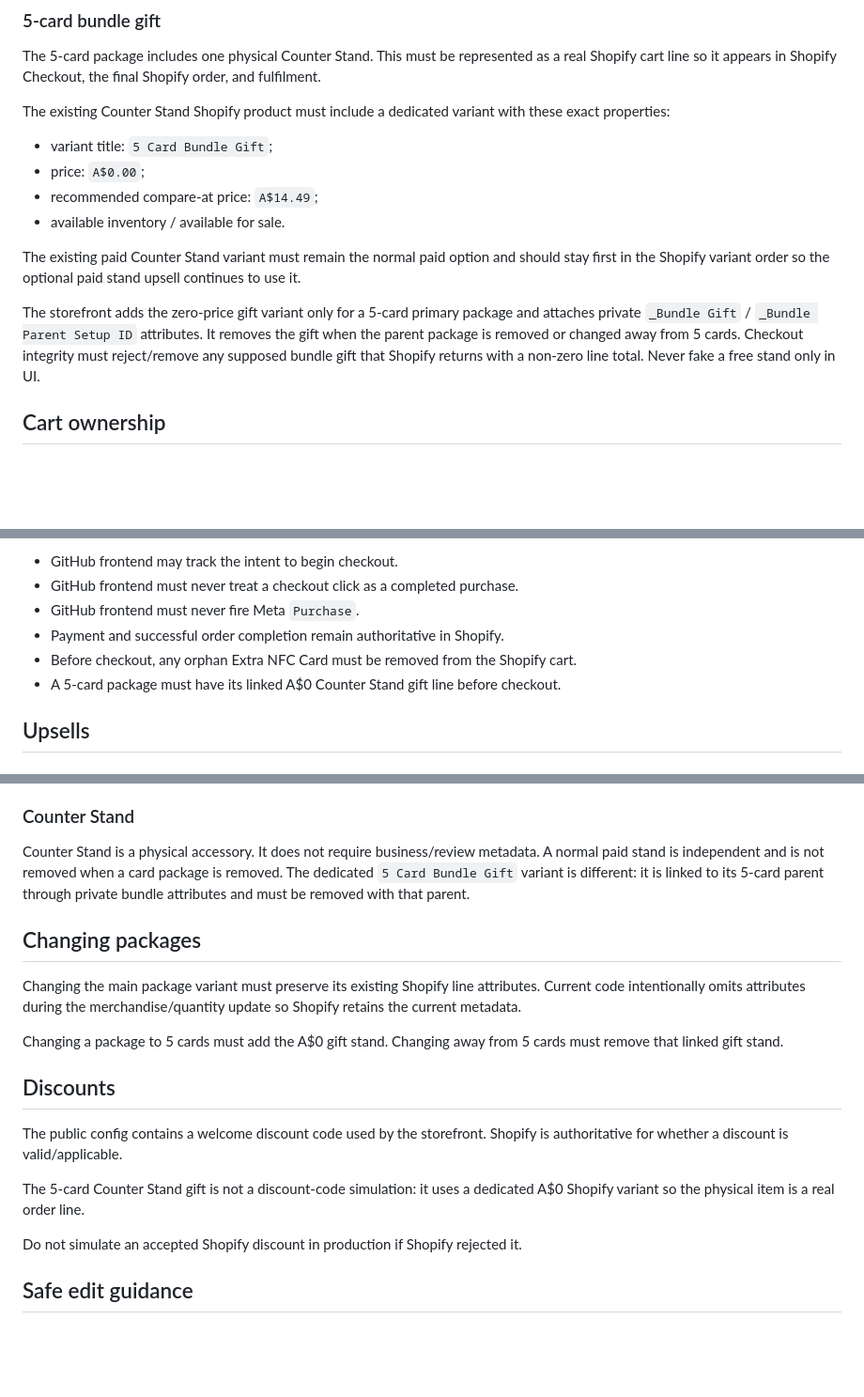
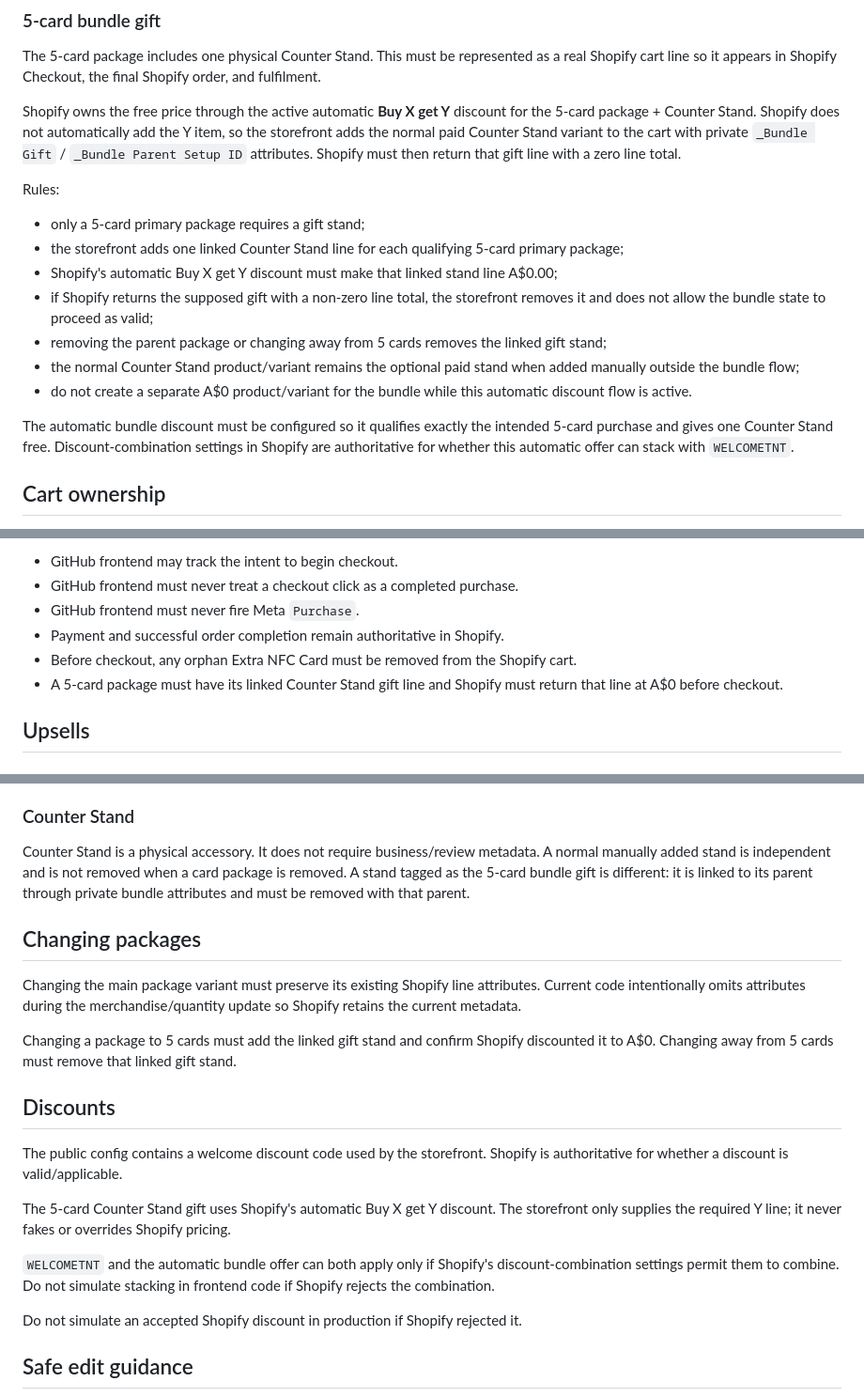
Before and after one commit to vienvavinhcr-star/tapntrust-storefront, a Markdown page: docs/COMMERCE.md, 3 parts joined by grey strips. Shown at 94% size. GitHub-like rendering; blank space fills up the shorter version.

Commit message:
Document automatic Buy X get Y gift flow

```diff
--- a/docs/COMMERCE.md
+++ b/docs/COMMERCE.md
@@ -16,15 +16,18 @@ The storefront expects 1, 2, 3 and 5 card package variants on the main Shopify p
 
 The 5-card package includes one physical Counter Stand. This must be represented as a real Shopify cart line so it appears in Shopify Checkout, the final Shopify order, and fulfilment.
 
-The existing Counter Stand Shopify product must include a dedicated variant with these exact properties:
-- variant title: `5 Card Bundle Gift`;
-- price: `A$0.00`;
-- recommended compare-at price: `A$14.49`;
-- available inventory / available for sale.
+Shopify owns the free price through the active automatic **Buy X get Y** discount for the 5-card package + Counter Stand. Shopify does not automatically add the Y item, so the storefront adds the normal paid Counter Stand variant to the cart with private `_Bundle Gift` / `_Bundle Parent Setup ID` attributes. Shopify must then return that gift line with a zero line total.
 
-The existing paid Counter Stand variant must remain the normal paid option and should stay first in the Shopify variant order so the optional paid stand upsell continues to use it.
+Rules:
+- only a 5-card primary package requires a gift stand;
+- the storefront adds one linked Counter Stand line for each qualifying 5-card primary package;
+- Shopify's automatic Buy X get Y discount must make that linked stand line A$0.00;
+- if Shopify returns the supposed gift with a non-zero line total, the storefront removes it and does not allow the bundle state to proceed as valid;
+- removing the parent package or changing away from 5 cards removes the linked gift stand;
+- the normal Counter Stand product/variant remains the optional paid stand when added manually outside the bundle flow;
+- do not create a separate A$0 product/variant for the bundle while this automatic discount flow is active.
 
-The storefront adds the zero-price gift variant only for a 5-card primary package and attaches private `_Bundle Gift` / `_Bundle Parent Setup ID` attributes. It removes the gift when the parent package is removed or changed away from 5 cards. Checkout integrity must reject/remove any supposed bundle gift that Shopify returns with a non-zero line total. Never fake a free stand only in UI.
+The automatic bundle discount must be configured so it qualifies exactly the intended 5-card purchase and gives one Counter Stand free. Discount-combination settings in Shopify are authoritative for whether this automatic offer can stack with `WELCOMETNT`.
 
 ## Cart ownership
 
@@ -48,7 +51,7 @@ Rules:
 - GitHub frontend must never fire Meta `Purchase`.
 - Payment and successful order completion remain authoritative in Shopify.
 - Before checkout, any orphan Extra NFC Card must be removed from the Shopify cart.
-- A 5-card package must have its linked A$0 Counter Stand gift line before checkout.
+- A 5-card package must have its linked Counter Stand gift line and Shopify must return that line at A$0 before checkout.
 
 ## Upsells
 
@@ -65,19 +68,21 @@ Dependency enforcement:
 - legacy carts without setup IDs fall back to matching business name + review URL.
 
 ### Counter Stand
-Counter Stand is a physical accessory. It does not require business/review metadata. A normal paid stand is independent and is not removed when a card package is removed. The dedicated `5 Card Bundle Gift` variant is different: it is linked to its 5-card parent through private bundle attributes and must be removed with that parent.
+Counter Stand is a physical accessory. It does not require business/review metadata. A normal manually added stand is independent and is not removed when a card package is removed. A stand tagged as the 5-card bundle gift is different: it is linked to its parent through private bundle attributes and must be removed with that parent.
 
 ## Changing packages
 
 Changing the main package variant must preserve its existing Shopify line attributes. Current code intentionally omits attributes during the merchandise/quantity update so Shopify retains the current metadata.
 
-Changing a package to 5 cards must add the A$0 gift stand. Changing away from 5 cards must remove that linked gift stand.
+Changing a package to 5 cards must add the linked gift stand and confirm Shopify discounted it to A$0. Changing away from 5 cards must remove that linked gift stand.
 
 ## Discounts
 
 The public config contains a welcome discount code used by the storefront. Shopify is authoritative for whether a discount is valid/applicable.
 
-The 5-card Counter Stand gift is not a discount-code simulation: it uses a dedicated A$0 Shopify variant so the physical item is a real order line.
+The 5-card Counter Stand gift uses Shopify's automatic Buy X get Y discount. The storefront only supplies the required Y line; it never fakes or overrides Shopify pricing.
+
+`WELCOMETNT` and the automatic bundle offer can both apply only if Shopify's discount-combination settings permit them to combine. Do not simulate stacking in frontend code if Shopify rejects the combination.
 
 Do not simulate an accepted Shopify discount in production if Shopify rejected it.
 
```
